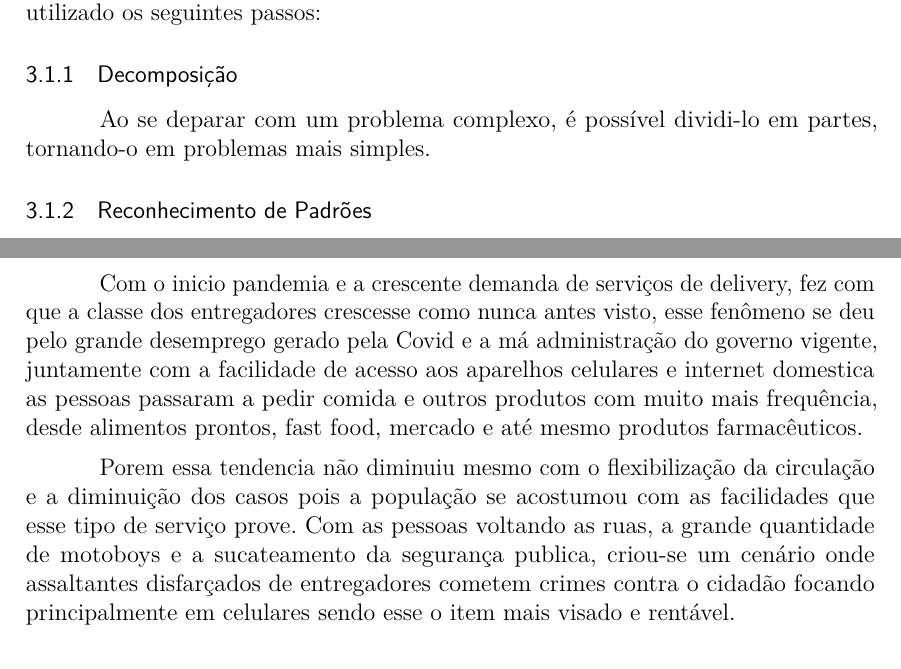
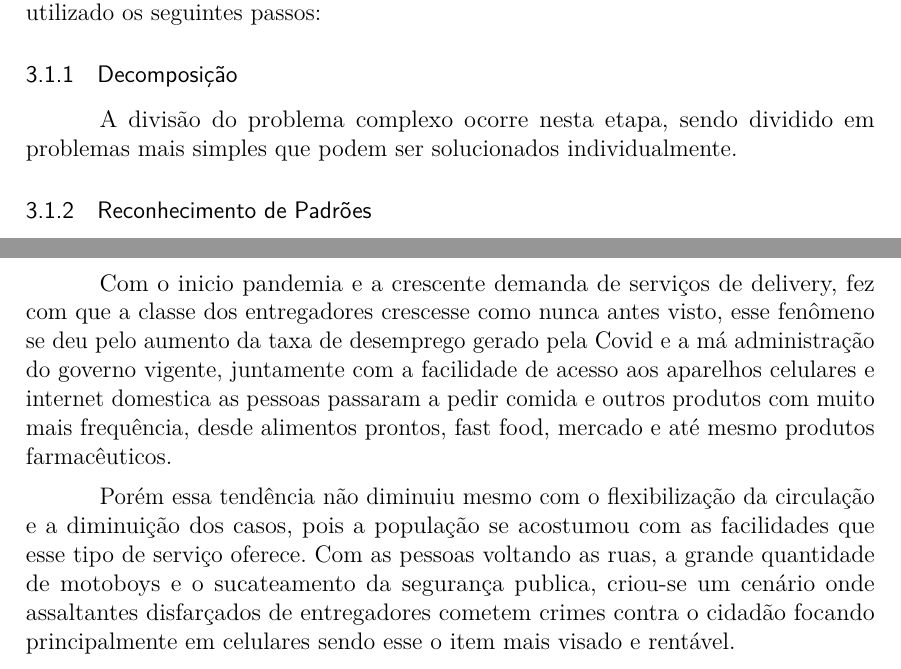
Before and after one commit to JoaoMWatson/article-pi-comunicacao, a LaTeX thesis (main.tex, which reads pages/consideracoes_finais.tex, pages/metodologia.tex): two parts of pages 3 and 6 of 7, joined at a grey line, cut so that both start at the same text. Compiled offline with pdfLaTeX.

Commit message:
adicionando metodologia e conclusao

```diff
--- a/pages/consideracoes_finais.tex
+++ b/pages/consideracoes_finais.tex
@@ -5,19 +5,19 @@
     crescente demanda de serviços de delivery.
 
     Com o inicio pandemia e a crescente demanda de serviços de delivery,
-    fez com que a classe dos entregadores  crescesse como nunca antes visto,
-    esse fenômeno se deu pelo grande desemprego gerado pela Covid e a má
+    fez com que a classe dos entregadores crescesse como nunca antes visto,
+    esse fenômeno se deu pelo aumento da taxa de desemprego gerado pela Covid e a má
     administração do governo vigente, juntamente com a facilidade de acesso aos
     aparelhos celulares e internet domestica as pessoas passaram a pedir comida
     e outros produtos com muito mais frequência, desde alimentos prontos, fast
     food, mercado e até mesmo produtos farmacêuticos.
 
-    Porem essa tendencia não diminuiu mesmo com o flexibilização da circulação
-    e a diminuição dos casos pois a população se acostumou com as facilidades
-    que esse tipo de serviço prove. Com as pessoas voltando as ruas,
-    a grande quantidade de motoboys e a sucateamento da segurança publica, criou-se um cenário onde
-    assaltantes disfarçados de entregadores cometem crimes contra o cidadão focando principalmente em
-    celulares sendo esse o item mais visado e rentável.
+    Porém essa tendência não diminuiu mesmo com o flexibilização da circulação
+    e a diminuição dos casos, pois a população se acostumou com as facilidades
+    que esse tipo de serviço oferece. Com as pessoas voltando as ruas, a grande
+    quantidade de motoboys e o sucateamento da segurança publica, criou-se um cenário
+    onde assaltantes disfarçados de entregadores cometem crimes contra o cidadão
+    focando principalmente em celulares sendo esse o item mais visado e rentável.
 
     Mostramos como fica cada vez mais vital a necessidade de regularização
     da profissão dos entregadores de aplicativo, para que, tanto o cidadão
--- a/pages/metodologia.tex
+++ b/pages/metodologia.tex
@@ -23,8 +23,8 @@ ser utilizado nos mais diversos campos do conhecimento humano. Será utilizado
 os seguintes passos:
 
 \subsubsection{Decomposição}
-Ao se deparar com um problema complexo, é possível dividi-lo em partes,
-tornando-o em problemas mais simples.
+A divisão do problema complexo ocorre nesta etapa, sendo dividido em problemas
+mais simples que podem ser solucionados individualmente.
 
 \subsubsection{Reconhecimento de Padrões}
 Nesta etapa é feito a identificação de padrões no processo para conseguir a
```
Also changed, not shown: pages/bibliografia.tex (+1 -1 lines).
